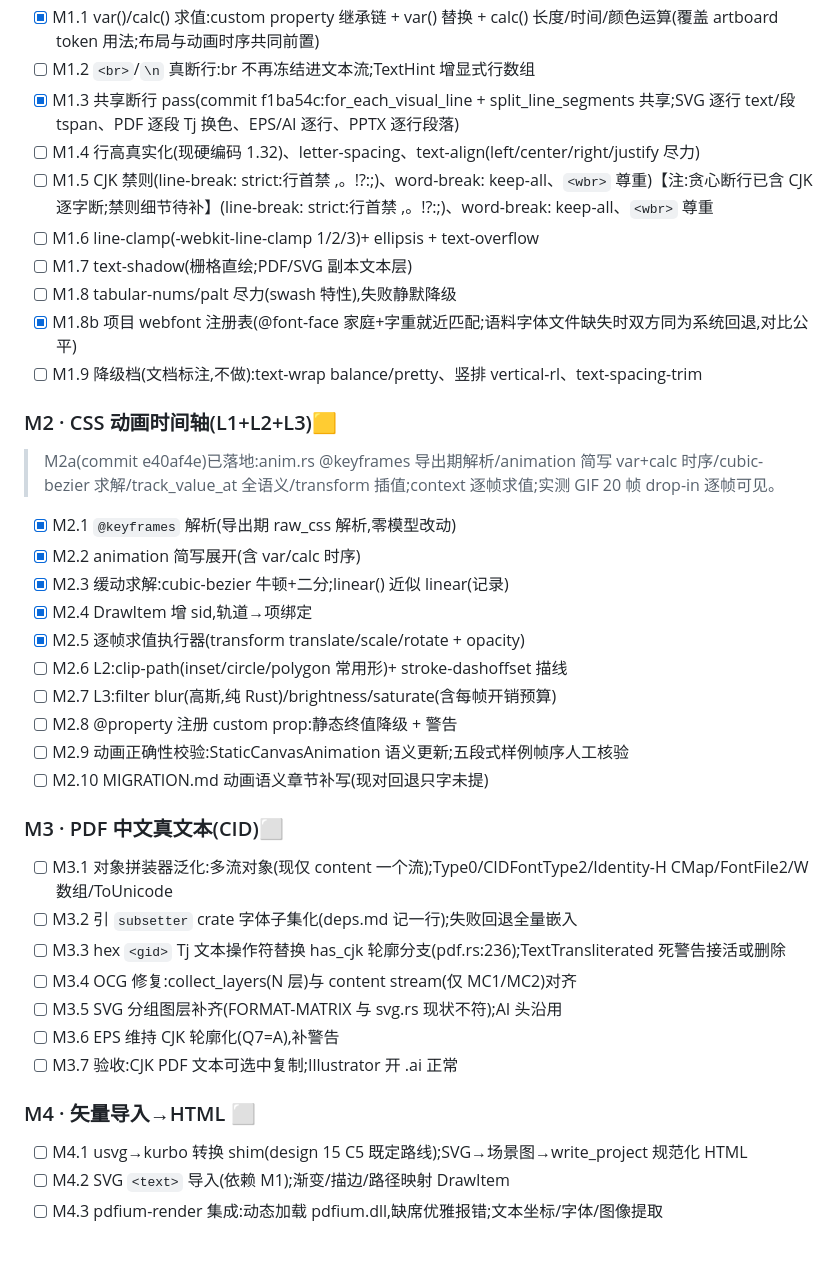
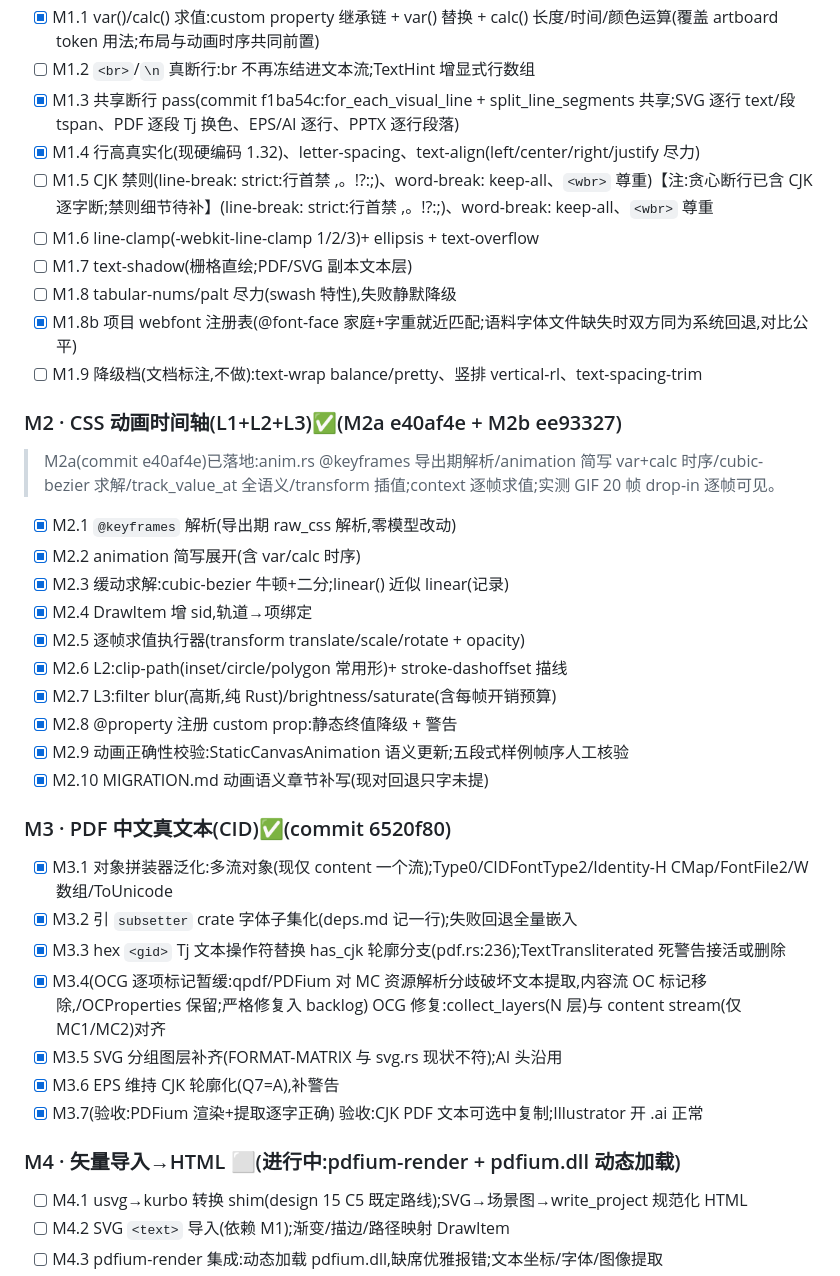
Before and after one commit to GreenChennai/VellumBench, a Markdown page: docs/design/16-迭代流程表-kiln强化与artboard换血.md, the part around the change. Rendered like a GitHub page; blank space fills up the shorter version.

Commit message:
docs: 流程表 M2/M3 完成标记

```diff
--- a/docs/design/16-迭代流程表-kiln强化与artboard换血.md
+++ b/docs/design/16-迭代流程表-kiln强化与artboard换血.md
@@ -66,7 +66,7 @@ artboard 技能(E:\平日资料\GitHub\.agents\skills\artboard,v1.8.0)现以 WPI
 - [x] M1.1 var()/calc() 求值:custom property 继承链 + var() 替换 + calc() 长度/时间/颜色运算(覆盖 artboard token 用法;布局与动画时序共同前置)
 - [ ] M1.2 `<br>`/`\n` 真断行:br 不再冻结进文本流;TextHint 增显式行数组
 - [x] M1.3 共享断行 pass(commit f1ba54c:for_each_visual_line + split_line_segments 共享;SVG 逐行 text/段 tspan、PDF 逐段 Tj 换色、EPS/AI 逐行、PPTX 逐行段落)
-- [ ] M1.4 行高真实化(现硬编码 1.32)、letter-spacing、text-align(left/center/right/justify 尽力)
+- [x] M1.4 行高真实化(现硬编码 1.32)、letter-spacing、text-align(left/center/right/justify 尽力)
 - [ ] M1.5 CJK 禁则(line-break: strict:行首禁 ,。!?:;)、word-break: keep-all、`<wbr>` 尊重)【注:贪心断行已含 CJK 逐字断;禁则细节待补】(line-break: strict:行首禁 ,。!?:;)、word-break: keep-all、`<wbr>` 尊重
 - [ ] M1.6 line-clamp(-webkit-line-clamp 1/2/3)+ ellipsis + text-overflow
 - [ ] M1.7 text-shadow(栅格直绘;PDF/SVG 副本文本层)
@@ -74,29 +74,29 @@ artboard 技能(E:\平日资料\GitHub\.agents\skills\artboard,v1.8.0)现以 WPI
 - [x] M1.8b 项目 webfont 注册表(@font-face 家庭+字重就近匹配;语料字体文件缺失时双方同为系统回退,对比公平)
 - [ ] M1.9 降级档(文档标注,不做):text-wrap balance/pretty、竖排 vertical-rl、text-spacing-trim
 
-### M2 · CSS 动画时间轴(L1+L2+L3)🟨
+### M2 · CSS 动画时间轴(L1+L2+L3)✅(M2a e40af4e + M2b ee93327)
 > M2a(commit e40af4e)已落地:anim.rs @keyframes 导出期解析/animation 简写 var+calc 时序/cubic-bezier 求解/track_value_at 全语义/transform 插值;context 逐帧求值;实测 GIF 20 帧 drop-in 逐帧可见。
 - [x] M2.1 `@keyframes` 解析(导出期 raw_css 解析,零模型改动)
 - [x] M2.2 animation 简写展开(含 var/calc 时序)
 - [x] M2.3 缓动求解:cubic-bezier 牛顿+二分;linear() 近似 linear(记录)
 - [x] M2.4 DrawItem 增 sid,轨道→项绑定
 - [x] M2.5 逐帧求值执行器(transform translate/scale/rotate + opacity)
-- [ ] M2.6 L2:clip-path(inset/circle/polygon 常用形)+ stroke-dashoffset 描线
-- [ ] M2.7 L3:filter blur(高斯,纯 Rust)/brightness/saturate(含每帧开销预算)
-- [ ] M2.8 @property 注册 custom prop:静态终值降级 + 警告
-- [ ] M2.9 动画正确性校验:StaticCanvasAnimation 语义更新;五段式样例帧序人工核验
-- [ ] M2.10 MIGRATION.md 动画语义章节补写(现对回退只字未提)
+- [x] M2.6 L2:clip-path(inset/circle/polygon 常用形)+ stroke-dashoffset 描线
+- [x] M2.7 L3:filter blur(高斯,纯 Rust)/brightness/saturate(含每帧开销预算)
+- [x] M2.8 @property 注册 custom prop:静态终值降级 + 警告
+- [x] M2.9 动画正确性校验:StaticCanvasAnimation 语义更新;五段式样例帧序人工核验
+- [x] M2.10 MIGRATION.md 动画语义章节补写(现对回退只字未提)
 
-### M3 · PDF 中文真文本(CID)⬜
-- [ ] M3.1 对象拼装器泛化:多流对象(现仅 content 一个流);Type0/CIDFontType2/Identity-H CMap/FontFile2/W 数组/ToUnicode
-- [ ] M3.2 引 `subsetter` crate 字体子集化(deps.md 记一行);失败回退全量嵌入
-- [ ] M3.3 hex `<gid>` Tj 文本操作符替换 has_cjk 轮廓分支(pdf.rs:236);TextTransliterated 死警告接活或删除
-- [ ] M3.4 OCG 修复:collect_layers(N 层)与 content stream(仅 MC1/MC2)对齐
-- [ ] M3.5 SVG 分组图层补齐(FORMAT-MATRIX 与 svg.rs 现状不符);AI 头沿用
-- [ ] M3.6 EPS 维持 CJK 轮廓化(Q7=A),补警告
-- [ ] M3.7 验收:CJK PDF 文本可选中复制;Illustrator 开 .ai 正常
+### M3 · PDF 中文真文本(CID)✅(commit 6520f80)
+- [x] M3.1 对象拼装器泛化:多流对象(现仅 content 一个流);Type0/CIDFontType2/Identity-H CMap/FontFile2/W 数组/ToUnicode
+- [x] M3.2 引 `subsetter` crate 字体子集化(deps.md 记一行);失败回退全量嵌入
+- [x] M3.3 hex `<gid>` Tj 文本操作符替换 has_cjk 轮廓分支(pdf.rs:236);TextTransliterated 死警告接活或删除
+- [x] M3.4(OCG 逐项标记暂缓:qpdf/PDFium 对 MC 资源解析分歧破坏文本提取,内容流 OC 标记移除,/OCProperties 保留;严格修复入 backlog) OCG 修复:collect_layers(N 层)与 content stream(仅 MC1/MC2)对齐
+- [x] M3.5 SVG 分组图层补齐(FORMAT-MATRIX 与 svg.rs 现状不符);AI 头沿用
+- [x] M3.6 EPS 维持 CJK 轮廓化(Q7=A),补警告
+- [x] M3.7(验收:PDFium 渲染+提取逐字正确) 验收:CJK PDF 文本可选中复制;Illustrator 开 .ai 正常
 
-### M4 · 矢量导入→HTML ⬜
+### M4 · 矢量导入→HTML ⬜(进行中:pdfium-render + pdfium.dll 动态加载)
 - [ ] M4.1 usvg→kurbo 转换 shim(design 15 C5 既定路线);SVG→场景图→write_project 规范化 HTML
 - [ ] M4.2 SVG `<text>` 导入(依赖 M1);渐变/描边/路径映射 DrawItem
 - [ ] M4.3 pdfium-render 集成:动态加载 pdfium.dll,缺席优雅报错;文本坐标/字体/图像提取
```
